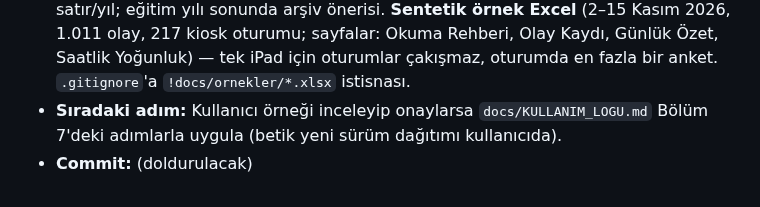
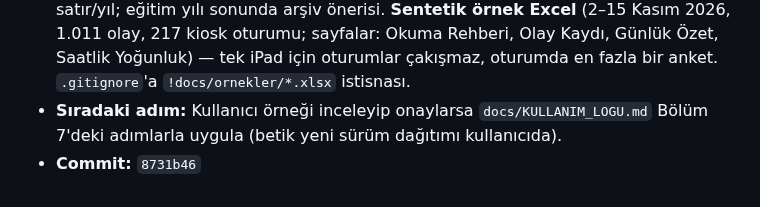
Before and after one commit to bonartd/OCinfo, a Markdown page: TEAM_STATUS.md, the part around the change. Rendered like a GitHub page.

Commit message:
TEAM_STATUS.md: commit hash'i doldur
Co-Authored-By: Claude Opus 5.5 <noreply@anthropic.com>

```diff
--- a/TEAM_STATUS.md
+++ b/TEAM_STATUS.md
@@ -215,4 +215,4 @@ Aşağıdaki bloğu kopyalayıp **Kayıt Defteri'nin en altına** yapıştır ve
 - **Dokunulan dosyalar:** `docs/KULLANIM_LOGU.md` (yeni), `docs/ornekler/OCinfo_kullanim_logu_ORNEK_sentetik.xlsx` (yeni), `tools/veri/ornek_log_olustur.py` (yeni), `.gitignore`, `AGENTS.md`, `TEAM_STATUS.md`
 - **Yapılan iş:** Kullanıcı, istatistikler log olarak tutulacaksa önce sentetik örnek ve kayıt yeri bilgisi istedi. Uygulamada şu an kullanım logu yok (yalnızca anket). **Tasarım önerisi** yazıldı: yalnızca etkileşimler + sistem olayları (otomatik döngü kaydedilmez); 12 olay türü; oturum = ilk dokunmadan 90 sn hareketsizliğe; sütunlar Kayıt No/Tarih/Saat/Gün/Cihaz/Oturum/Olay/Sayfa/Ayrıntı/Süre/Sürüm; kişisel veri ve IP yok. **Kayıt yeri:** anket e-tablosunda yeni "Kullanım Logu" sayfası, aynı Apps Script adresine `tur: "log"` toplu POST (yeni izin/adres yok); iPad'de `localStorage` kuyruğu (≤2.000 olay, 5 dk / 50 olayda bir, çevrimdışı bekler). Hacim ~25.000 satır/yıl; eğitim yılı sonunda arşiv önerisi. **Sentetik örnek Excel** (2–15 Kasım 2026, 1.011 olay, 217 kiosk oturumu; sayfalar: Okuma Rehberi, Olay Kaydı, Günlük Özet, Saatlik Yoğunluk) — tek iPad için oturumlar çakışmaz, oturumda en fazla bir anket. `.gitignore`'a `!docs/ornekler/*.xlsx` istisnası.
 - **Sıradaki adım:** Kullanıcı örneği inceleyip onaylarsa `docs/KULLANIM_LOGU.md` Bölüm 7'deki adımlarla uygula (betik yeni sürüm dağıtımı kullanıcıda).
-- **Commit:** (doldurulacak)
+- **Commit:** `8731b46`
```
